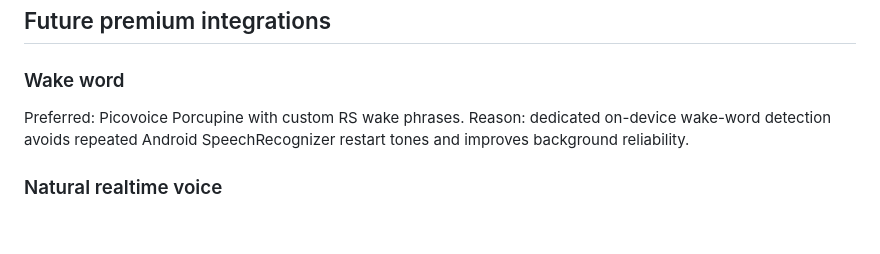
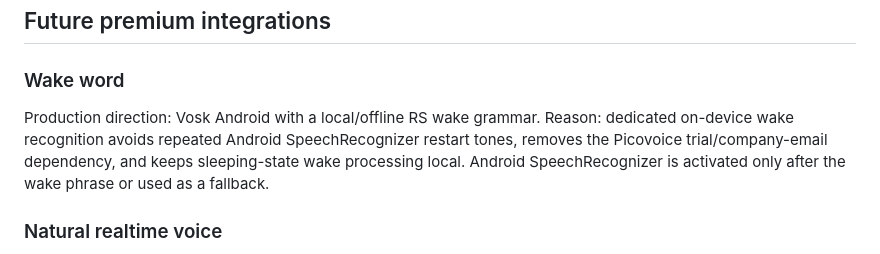
Before and after one commit to eucridernlpro/RS-KICKBOX-Android, a Markdown page: docs/RS_AI_MAJOR_RELEASE_PLAN.md, the part around the change. GitHub-like rendering; blank space fills up the shorter version.

Commit message:
Align AI roadmap with offline Vosk wake architecture

```diff
--- a/docs/RS_AI_MAJOR_RELEASE_PLAN.md
+++ b/docs/RS_AI_MAJOR_RELEASE_PLAN.md
@@ -86,8 +86,8 @@ Everything in PRO plus:
 
 ## Future premium integrations
 ### Wake word
-Preferred: Picovoice Porcupine with custom RS wake phrases.
-Reason: dedicated on-device wake-word detection avoids repeated Android SpeechRecognizer restart tones and improves background reliability.
+Production direction: Vosk Android with a local/offline RS wake grammar.
+Reason: dedicated on-device wake recognition avoids repeated Android SpeechRecognizer restart tones, removes the Picovoice trial/company-email dependency, and keeps sleeping-state wake processing local. Android SpeechRecognizer is activated only after the wake phrase or used as a fallback.
 
 ### Natural realtime voice
 Existing OpenAI backend can later be extended to an OpenAI Realtime voice session while preserving Android TTS as fallback.
```
